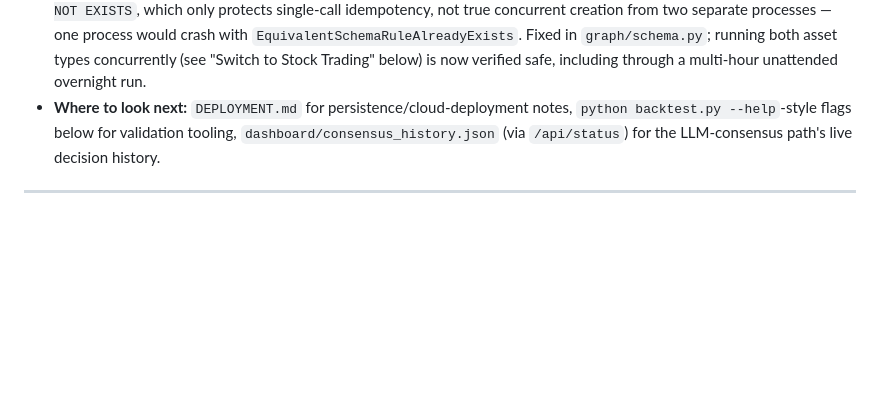
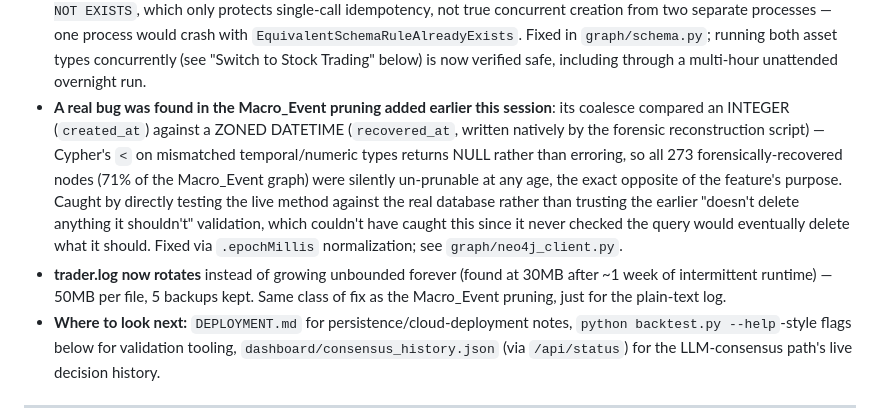
Before and after one commit to JaxToon/quant-trade-crypto, a Markdown page: README.md, the part around the change. Drawn GitHub-style; blank space fills up the shorter version.

Commit message:
Update README with the pruning type-mismatch fix and log rotation
Co-Authored-By: Claude Sonnet 5 <noreply@anthropic.com>

```diff
--- a/README.md
+++ b/README.md
@@ -21,6 +21,8 @@ Combines **Smart Money Concepts (SMC)**, **Fair Value Gap (FVG)** analysis, a **
 - **A real regime-detection bug was found and fixed in an earlier session**: `detect_regime()` classified one observation at a time, which for a length-1 HMM sequence is dominated by the model's learned `startprob_` almost regardless of input — verified directly against the deployed checkpoint that the bear-veto circuit breaker had likely never fired from real market conditions (0.00% turbulent flagged across a 60+ day walk-forward test). Fixed via a rolling-window decode; see `risk/hmm_regime.py` and `hmm_windowed_decode_experiment.py`.
 - **A real paper-trading bug was found live and fixed this session**: `entry_insight` recommends off the SMC/FVG order-block zone without checking current price, so a stale-but-still-"actionable" signal (price already broke through the zone) kept re-firing the same entry/SL/TP after it was no longer reachable — the ledger would open at the zone price and get instantly stopped out on the very next check, always a loss. Hit live: the stock ledger lost ~28% in 30 minutes to phantom NVDA trades before being caught. Fixed via a `current_price` guard in `maybe_open()` that rejects a setup already past its own stop/target; see `backtrack/paper_trading.py`.
 - **A real Neo4j crash was found and fixed**: starting crypto and stock at once raced on `CREATE INDEX/CONSTRAINT ... IF NOT EXISTS`, which only protects single-call idempotency, not true concurrent creation from two separate processes — one process would crash with `EquivalentSchemaRuleAlreadyExists`. Fixed in `graph/schema.py`; running both asset types concurrently (see "Switch to Stock Trading" below) is now verified safe, including through a multi-hour unattended overnight run.
+- **A real bug was found in the Macro_Event pruning added earlier this session**: its coalesce compared an INTEGER (`created_at`) against a ZONED DATETIME (`recovered_at`, written natively by the forensic reconstruction script) — Cypher's `<` on mismatched temporal/numeric types returns NULL rather than erroring, so all 273 forensically-recovered nodes (71% of the Macro_Event graph) were silently un-prunable at any age, the exact opposite of the feature's purpose. Caught by directly testing the live method against the real database rather than trusting the earlier "doesn't delete anything it shouldn't" validation, which couldn't have caught this since it never checked the query would eventually delete what it should. Fixed via `.epochMillis` normalization; see `graph/neo4j_client.py`.
+- **trader.log now rotates** instead of growing unbounded forever (found at 30MB after ~1 week of intermittent runtime) — 50MB per file, 5 backups kept. Same class of fix as the Macro_Event pruning, just for the plain-text log.
 - **Where to look next:** `DEPLOYMENT.md` for persistence/cloud-deployment notes, `python backtest.py --help`-style flags below for validation tooling, `dashboard/consensus_history.json` (via `/api/status`) for the LLM-consensus path's live decision history.
 
 ---
```
